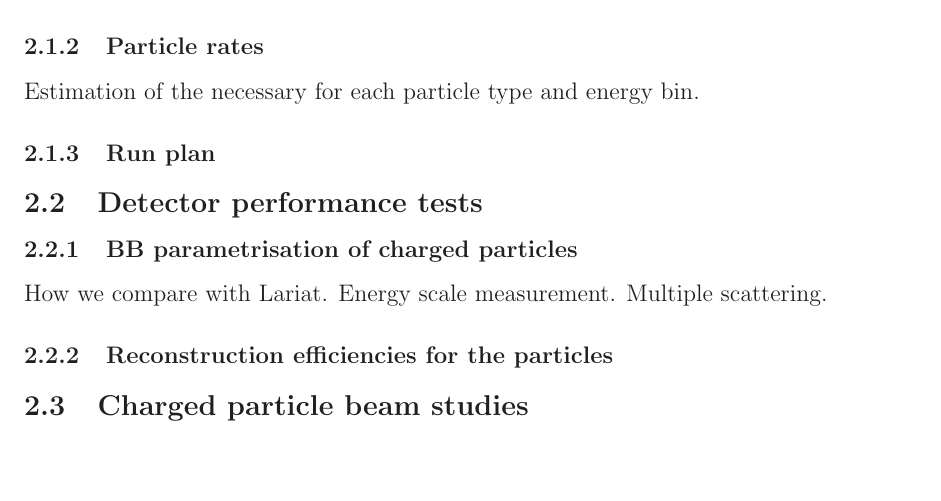
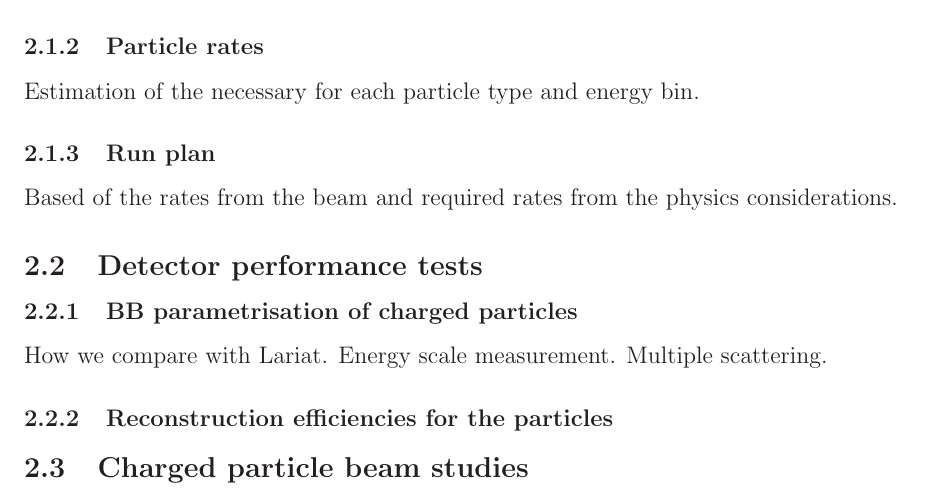
Before and after one commit to jrklein/cern-prototype-proposal, a LaTeX paper (CERNproto.tex, which reads detbeamtest.tex): part of page 4 of 7, cut so that both start at the same text, the shorter picture padded with empty space. Compiled offline with LaTeX, dvips and Ghostscript.

Commit message:
Added descriptions of sections.

```diff
--- a/detbeamtest.tex
+++ b/detbeamtest.tex
@@ -9,6 +9,7 @@ Plots for the  rates for the particles
 \subsubsection{Particle rates}
 Estimation of the necessary for each particle type and energy bin.
 \subsubsection {Run plan}
+Based of the rates from the beam and required rates from the physics considerations.
 
 
 \subsection{Detector performance tests}
```
